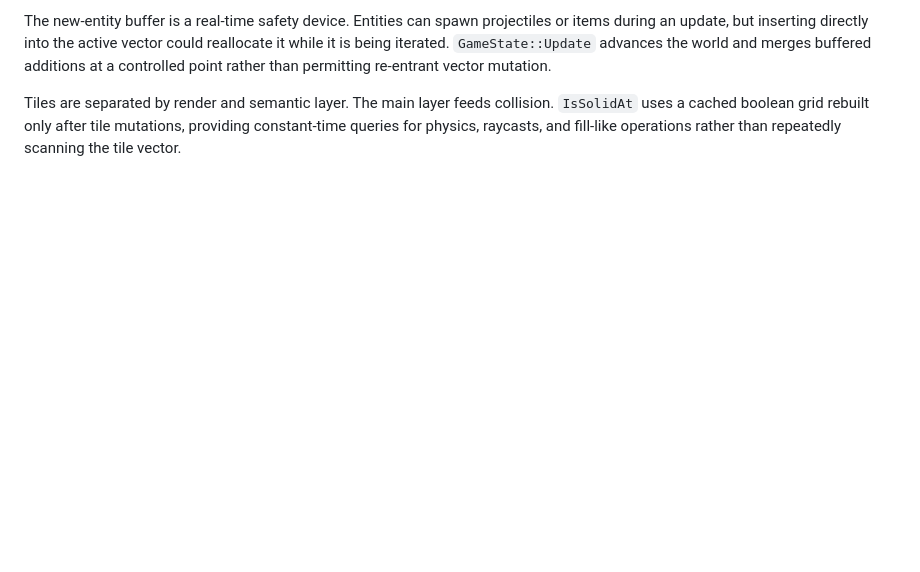
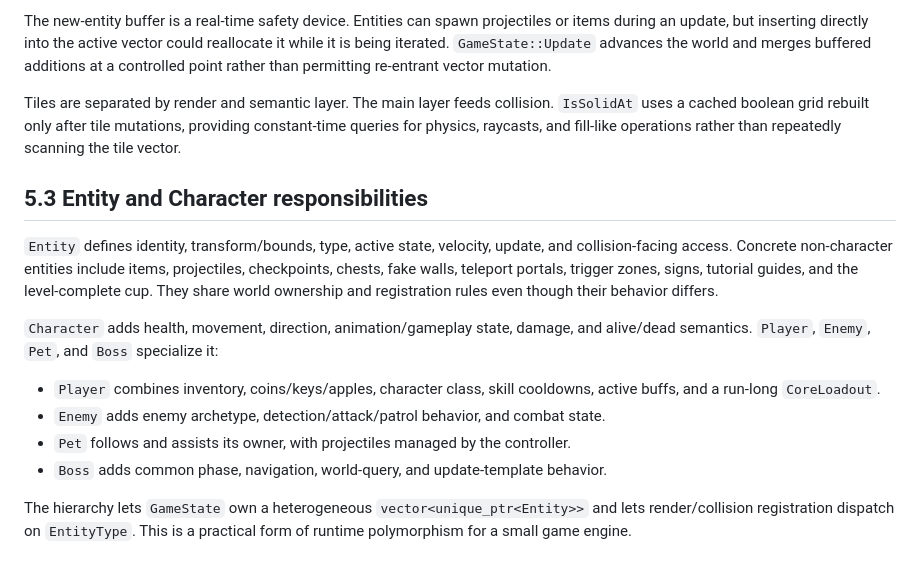
Before and after one commit to kietanhnguyen2007/CS202-FinalProject, a Markdown page: AppleKnightAdventure_Design_Report.md, the part around the change. GitHub-like rendering; blank space fills up the shorter version.

Commit message:
docs(report): add part 15/60 - 5.3 Entity and Character responsibilities

```diff
--- a/AppleKnightAdventure_Design_Report.md
+++ b/AppleKnightAdventure_Design_Report.md
@@ -363,3 +363,16 @@ All entity ownership changes pass through `AddEntity`, `MergeNewEntities`, `Remo
 The new-entity buffer is a real-time safety device. Entities can spawn projectiles or items during an update, but inserting directly into the active vector could reallocate it while it is being iterated. `GameState::Update` advances the world and merges buffered additions at a controlled point rather than permitting re-entrant vector mutation.
 
 Tiles are separated by render and semantic layer. The main layer feeds collision. `IsSolidAt` uses a cached boolean grid rebuilt only after tile mutations, providing constant-time queries for physics, raycasts, and fill-like operations rather than repeatedly scanning the tile vector.
+
+## 5.3 Entity and Character responsibilities
+
+`Entity` defines identity, transform/bounds, type, active state, velocity, update, and collision-facing access. Concrete non-character entities include items, projectiles, checkpoints, chests, fake walls, teleport portals, trigger zones, signs, tutorial guides, and the level-complete cup. They share world ownership and registration rules even though their behavior differs.
+
+`Character` adds health, movement, direction, animation/gameplay state, damage, and alive/dead semantics. `Player`, `Enemy`, `Pet`, and `Boss` specialize it:
+
+- `Player` combines inventory, coins/keys/apples, character class, skill cooldowns, active buffs, and a run-long `CoreLoadout`.
+- `Enemy` adds enemy archetype, detection/attack/patrol behavior, and combat state.
+- `Pet` follows and assists its owner, with projectiles managed by the controller.
+- `Boss` adds common phase, navigation, world-query, and update-template behavior.
+
+The hierarchy lets `GameState` own a heterogeneous `vector<unique_ptr<Entity>>` and lets render/collision registration dispatch on `EntityType`. This is a practical form of runtime polymorphism for a small game engine.
```
